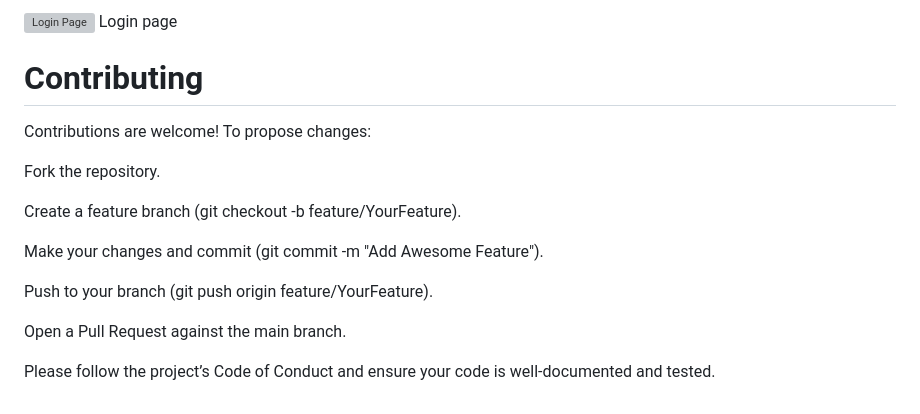
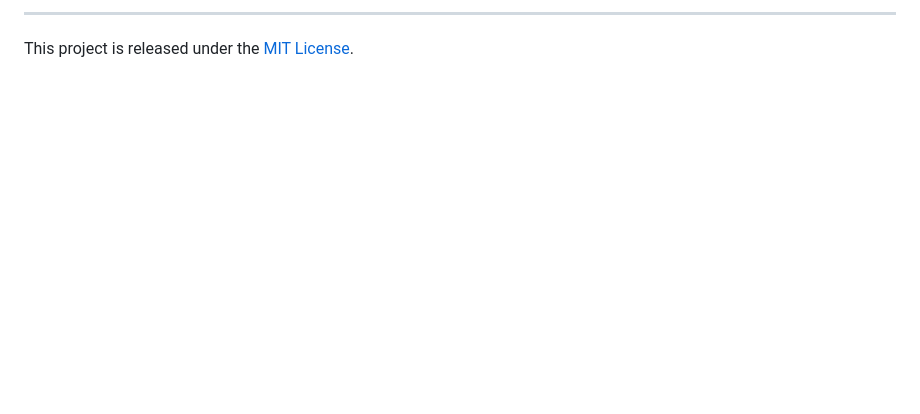
Before and after one commit to Waithera-Mbucho/Drama-Scope, a Markdown page: README.md, the part around the change printed below. GitHub-like rendering; blank space fills up the shorter version; grey boxes are pictures that could not be loaded.

```diff
--- a/README.md
+++ b/README.md
@@ -96,21 +83,2 @@ Sign-in page
-![Login Page](images/loginpage.png)
-Login page
-
-
-
-
-# Contributing
-
-Contributions are welcome! To propose changes:
-
-Fork the repository.
-
-Create a feature branch (git checkout -b feature/YourFeature).
-
-Make your changes and commit (git commit -m "Add Awesome Feature").
-
-Push to your branch (git push origin feature/YourFeature).
-
-Open a Pull Request against the main branch.
-
-Please follow the project’s Code of Conduct and ensure your code is well-documented and tested.
+---
+This project is released under the [MIT License](LICENSE).
```
Also changed, not shown: other parts of README.md (+63 -76 lines).
